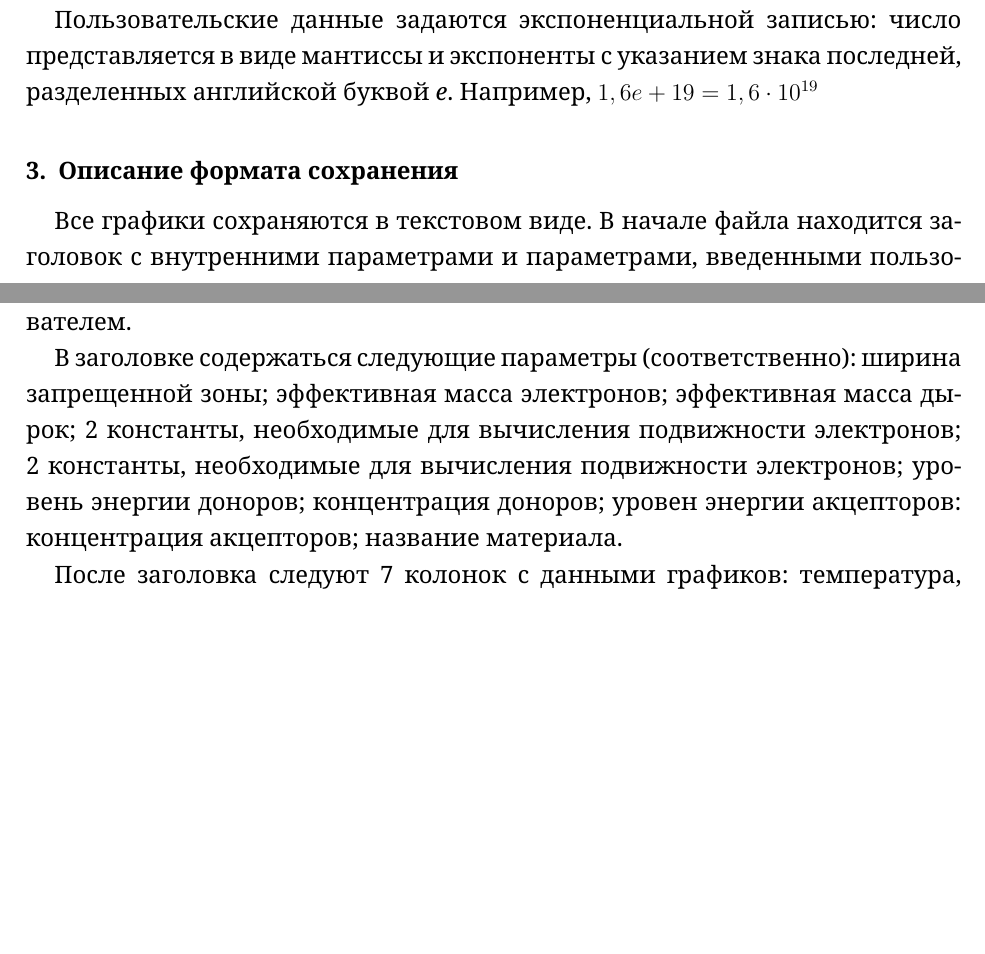
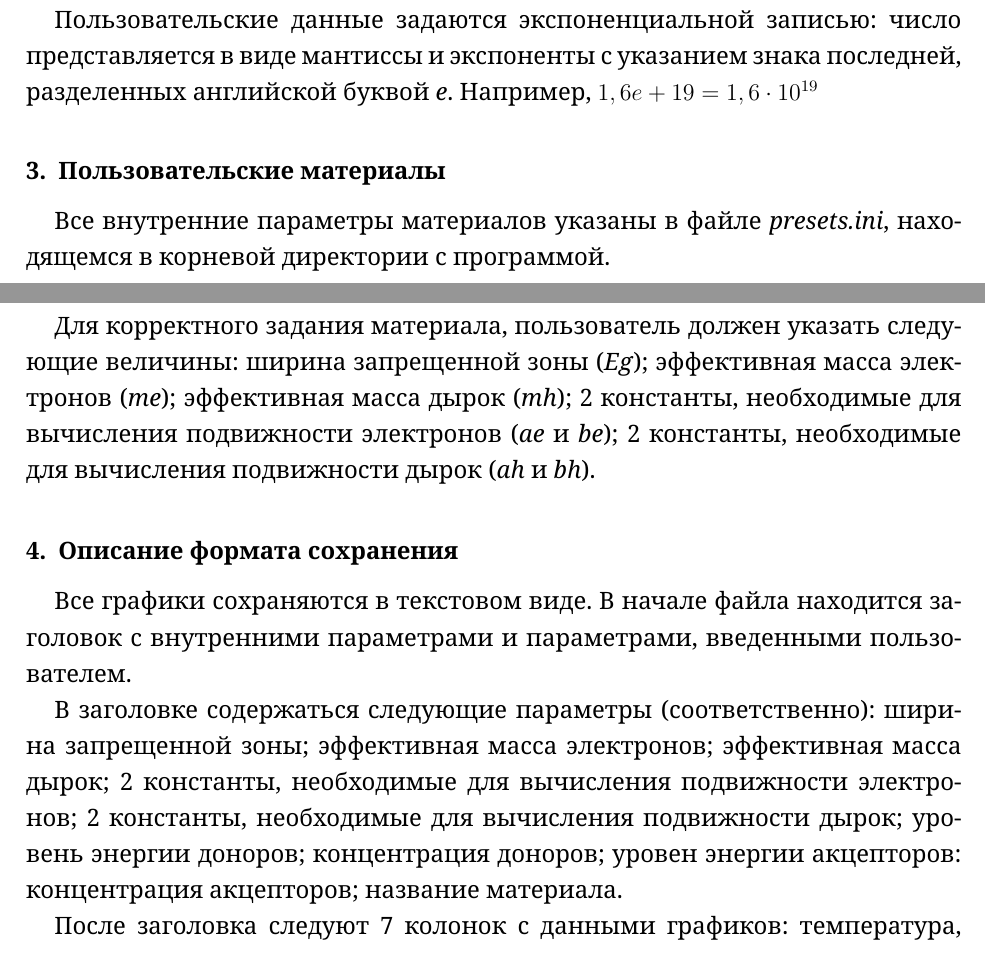
Before and after one commit to moonlightnvkz/CarrierDensity, a LaTeX document (doc/description.tex): two parts of pages 1 and 2 of 2, joined at a grey line, cut so that both start at the same text, the shorter picture padded with empty space. Compiled offline with XeLaTeX.

Commit message:
Added presets description

```diff
--- a/doc/description.tex
+++ b/doc/description.tex
@@ -137,10 +137,15 @@
 
 Пользовательские данные задаются экспоненциальной записью: число представляется в виде мантиссы и экспоненты с указанием знака последней, разделенных английской буквой \textit{e}. Например, $1,6e+19 = 1,6 \cdot 10^{19}$
 
+\section{Пользовательские материалы}
+Все внутренние параметры материалов указаны в файле \textit{presets.ini}, находящемся в корневой директории с программой.
+
+Для корректного задания материала, пользователь должен указать следующие величины: ширина запрещенной зоны (\textit{Eg}); эффективная масса электронов (\textit{me}); эффективная масса дырок (\textit{mh}); 2 константы, необходимые для вычисления подвижности электронов (\textit{ae} и \textit{be}); 2 константы, необходимые для вычисления подвижности дырок (\textit{ah} и \textit{bh}).
+
 \section{Описание формата сохранения}
 Все графики сохраняются в текстовом виде. В начале файла находится заголовок с внутренними параметрами и параметрами, введенными пользователем.
 
-В заголовке содержаться следующие параметры (соответственно): ширина запрещенной зоны; эффективная масса электронов; эффективная масса дырок; 2 константы, необходимые для вычисления подвижности электронов; 2 константы, необходимые для вычисления подвижности электронов; уровень энергии доноров; концентрация доноров; уровен энергии акцепторов: концентрация акцепторов; название материала.
+В заголовке содержаться следующие параметры (соответственно): ширина запрещенной зоны; эффективная масса электронов; эффективная масса дырок; 2 константы, необходимые для вычисления подвижности электронов; 2 константы, необходимые для вычисления подвижности дырок; уровень энергии доноров; концентрация доноров; уровен энергии акцепторов: концентрация акцепторов; название материала.
 
 После заголовка следуют 7 колонок с данными графиков: температура, подвижность электронов, подвижность дырок, концентрация заряженных доноров, концентрация заряженных акцепторов, концентрация электронов, концентрация дырок, удельная проводимость.
 
```
